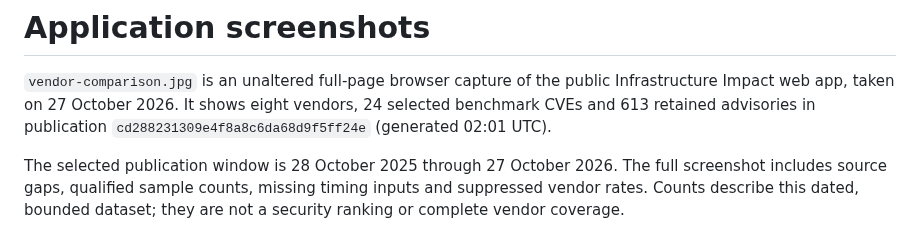
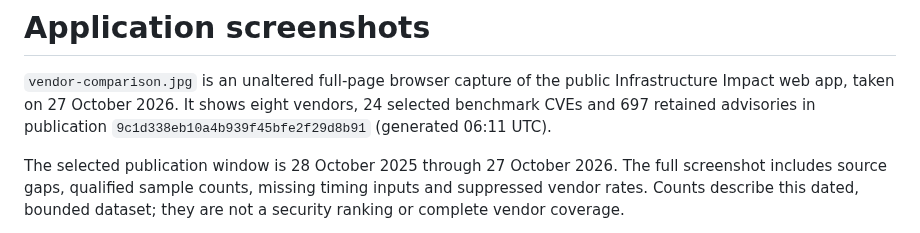
Before and after one commit to abedegno/infrastructure-impact, a Markdown page: docs/images/README.md, the part around the change. GitHub-like rendering.

Commit message:
Refresh the public app screenshot for the 0.3.0 research preview

```diff
--- a/docs/images/README.md
+++ b/docs/images/README.md
@@ -2,8 +2,8 @@
 
 `vendor-comparison.jpg` is an unaltered full-page browser capture of the public
 Infrastructure Impact web app, taken on 27 October 2026. It shows eight vendors,
-24 selected benchmark CVEs and 613 retained advisories in publication
-`cd288231309e4f8a8c6da68d9f5ff24e` (generated 02:01 UTC).
+24 selected benchmark CVEs and 697 retained advisories in publication
+`9c1d338eb10a4b939f45bfe2f29d8b91` (generated 06:11 UTC).
 
 The selected publication window is 28 October 2025 through 27 October 2026.
 The full screenshot includes source gaps, qualified sample counts, missing timing
```
Also changed, not shown: CHANGELOG.md (+4 -1 lines), docs/images/vendor-comparison.jpg.
